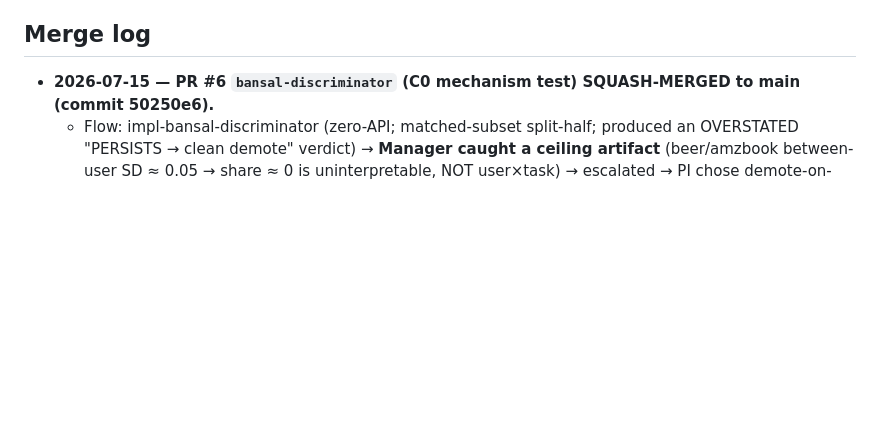
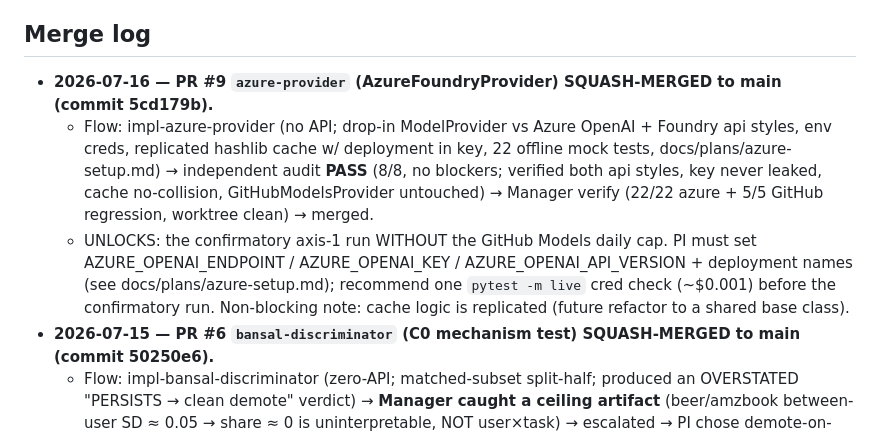
Before and after one commit to EloiseJulia/two-ways-a-design-fail, a Markdown page: PROGRESS.md, the part around the change. GitHub-like rendering; blank space fills up the shorter version.

Commit message:
PROGRESS: log PR #9 merge (AzureFoundryProvider); commit azure prompts
Co-authored-by: Copilot <copilot@github.com>

```diff
--- a/PROGRESS.md
+++ b/PROGRESS.md
@@ -584,6 +584,18 @@ and timestamp for every change.
 - AI hallucinated numbers: trust only re-run raw output.
 
 ## Merge log
+- **2026-07-16 — PR #9 `azure-provider` (AzureFoundryProvider) SQUASH-MERGED to main
+  (commit 5cd179b).**
+  - Flow: impl-azure-provider (no API; drop-in ModelProvider vs Azure OpenAI + Foundry api
+    styles, env creds, replicated hashlib cache w/ deployment in key, 22 offline mock tests,
+    docs/plans/azure-setup.md) → independent audit **PASS** (8/8, no blockers; verified both
+    api styles, key never leaked, cache no-collision, GitHubModelsProvider untouched) →
+    Manager verify (22/22 azure + 5/5 GitHub regression, worktree clean) → merged.
+  - UNLOCKS: the confirmatory axis-1 run WITHOUT the GitHub Models daily cap. PI must set
+    AZURE_OPENAI_ENDPOINT / AZURE_OPENAI_KEY / AZURE_OPENAI_API_VERSION + deployment names
+    (see docs/plans/azure-setup.md); recommend one `pytest -m live` cred check (~$0.001)
+    before the confirmatory run. Non-blocking note: cache logic is replicated (future
+    refactor to a shared base class).
 - **2026-07-15 — PR #6 `bansal-discriminator` (C0 mechanism test) SQUASH-MERGED to main
   (commit 50250e6).**
   - Flow: impl-bansal-discriminator (zero-API; matched-subset split-half; produced an
```
Also changed, not shown: .prompts/audit-azure-provider.md (added, +54 -0 lines), .prompts/impl-azure-provider.md (added, +103 -0 lines).
